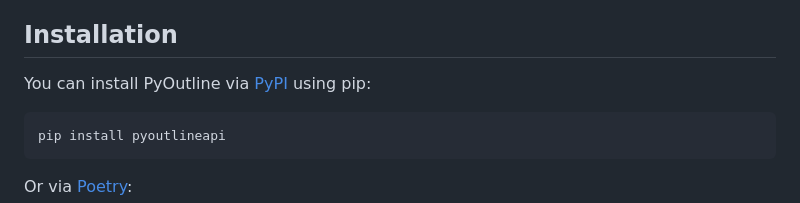
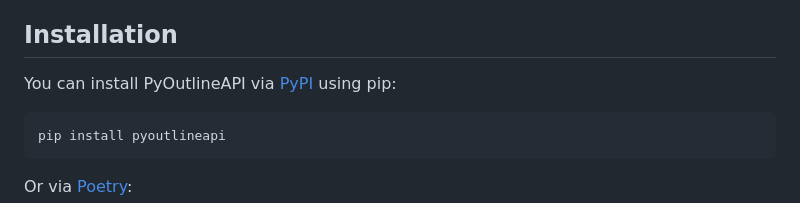
Before and after one commit to orenlab/pyoutlineapi, a Markdown page: README.md, the part around the change printed below. GitHub-like rendering.

Commit message:
docs: update links in README.md

````diff
--- a/README.md
+++ b/README.md
@@ -21,7 +21,7 @@ for integrating with bots and other automated systems.
 
 ## Installation
 
-You can install PyOutline via [PyPI](https://pypi.org/project/pyoutlineapi/) using pip:
+You can install PyOutlineAPI via [PyPI](https://pypi.org/project/pyoutlineapi/) using pip:
 
 ```bash
 pip install pyoutlineapi
````
Also changed, not shown: other parts of README.md (+4 -2 lines).
